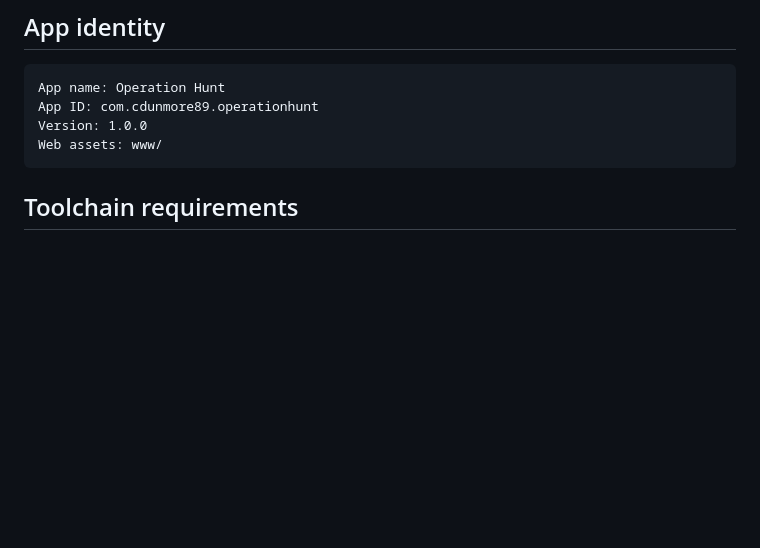
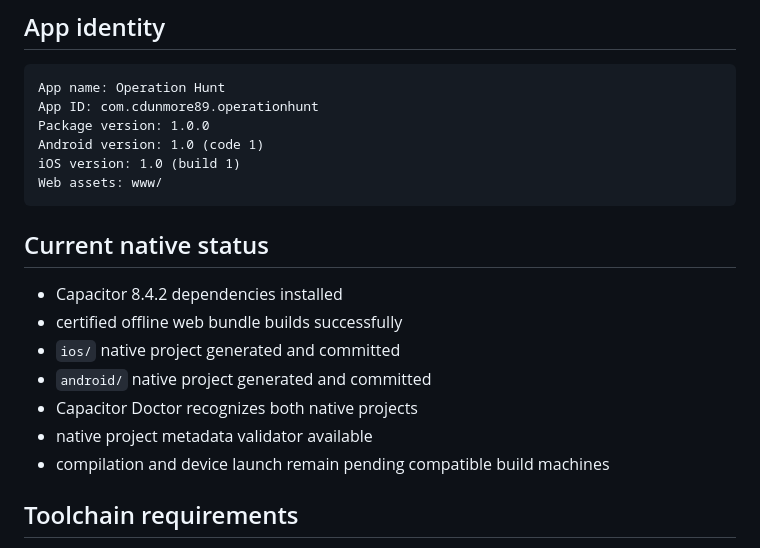
Before and after one commit to cdunmore89-eng/operation-hunt-test, a Markdown page: MOBILE_WRAPPER.md, the part around one of its changes. Rendered like a GitHub page; blank space fills up the shorter version.

````diff
--- a/MOBILE_WRAPPER.md
+++ b/MOBILE_WRAPPER.md
@@ -17,9 +17,21 @@ Do not merge native-wrapper work into `main`. The certified browser release rema
 ```text
 App name: Operation Hunt
 App ID: com.cdunmore89.operationhunt
-Version: 1.0.0
+Package version: 1.0.0
+Android version: 1.0 (code 1)
+iOS version: 1.0 (build 1)
 Web assets: www/
 ```
+
+## Current native status
+
+- Capacitor 8.4.2 dependencies installed
+- certified offline web bundle builds successfully
+- `ios/` native project generated and committed
+- `android/` native project generated and committed
+- Capacitor Doctor recognizes both native projects
+- native project metadata validator available
+- compilation and device launch remain pending compatible build machines
 
 ## Toolchain requirements
 
````
Also changed, not shown: other parts of MOBILE_WRAPPER.md (+26 -15 lines).
